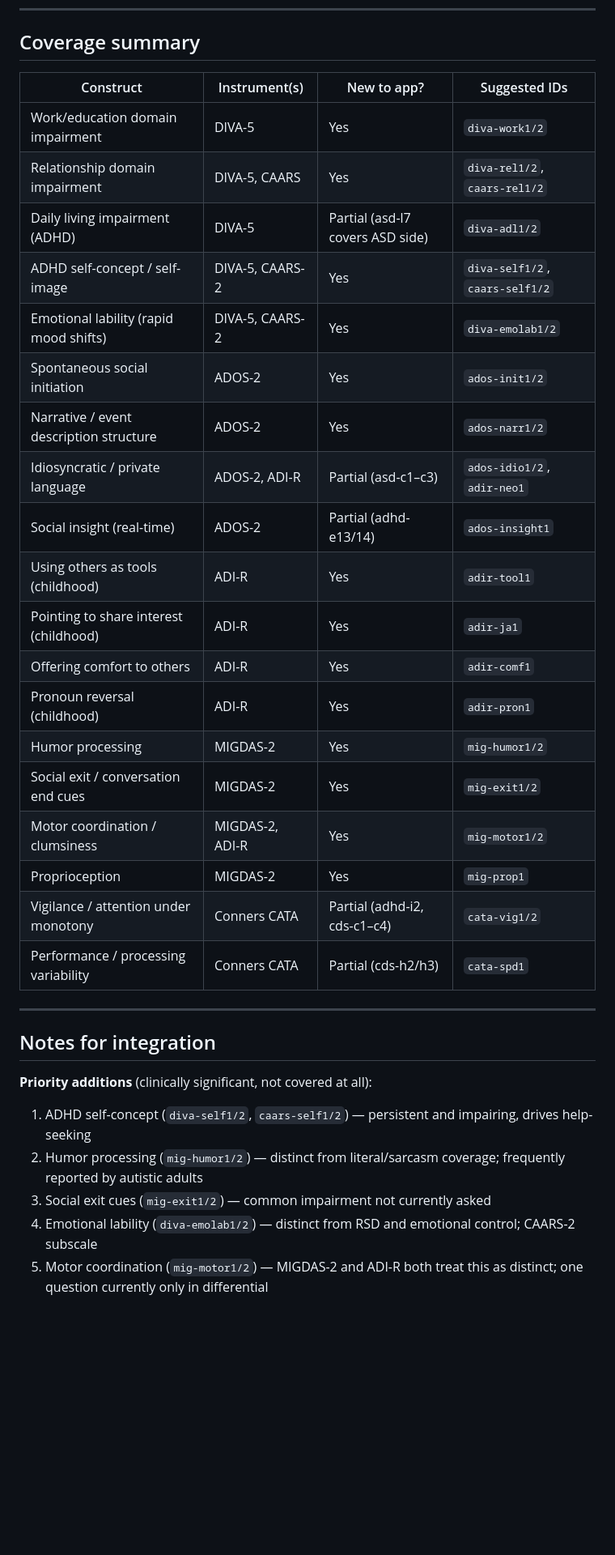
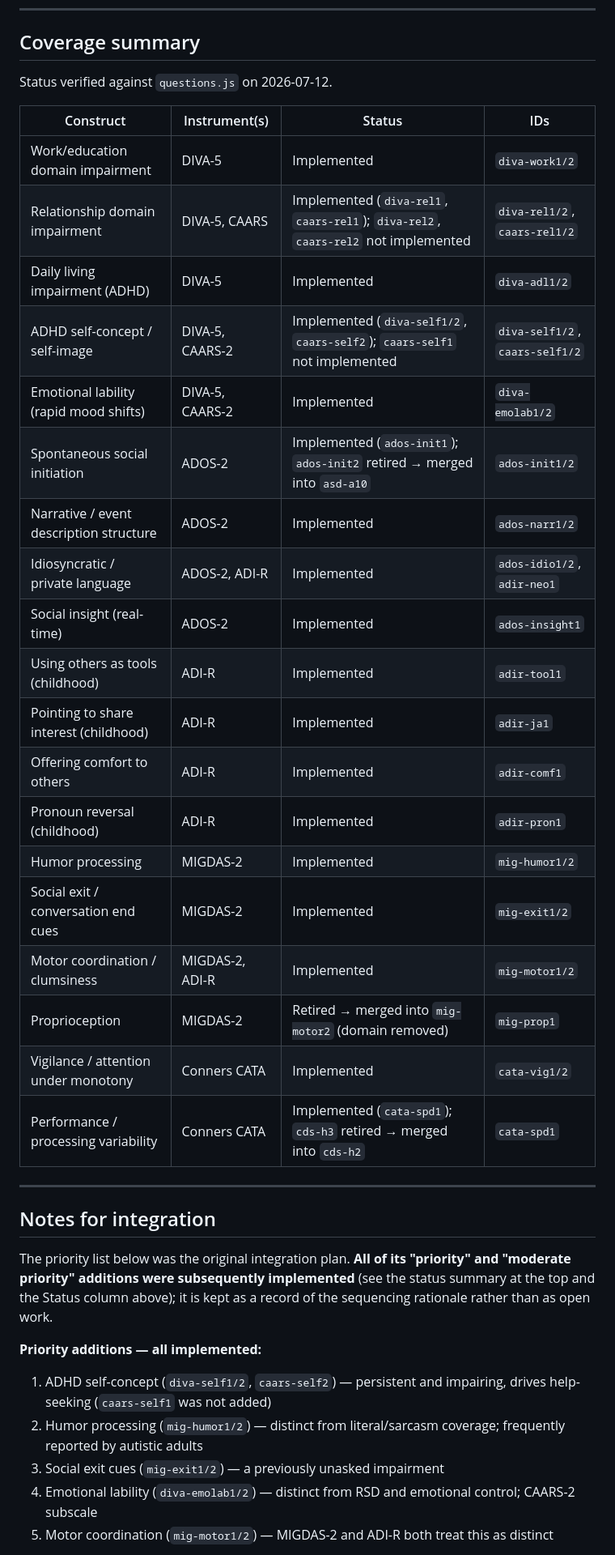
Before and after one commit to rwgs/diagnosis, a Markdown page: QUESTIONS.md, the part around one of its changes. Shown at 81% size. Rendered like a GitHub page; blank space fills up the shorter version.

Commit message:
Reconcile QUESTIONS.md with the live bank
Corrected the stale DIVA-5 intro and added a top-of-file status summary plus a
Status column in the Coverage summary, marking each candidate Implemented /
Unimplemented / Retired (verified against questions.js). Only diva-rel2,
caars-self1, and caars-rel2 remain genuinely open candidates; the former
"priority additions" list is now a record of completed work.

```diff
--- a/QUESTIONS.md
+++ b/QUESTIONS.md
@@ -264,36 +270,40 @@ The Conners Adult ADHD context overlaps substantially with CAARS. The items most
 
 ## Coverage summary
 
-| Construct | Instrument(s) | New to app? | Suggested IDs |
+Status verified against `questions.js` on 2026-07-12.
+
+| Construct | Instrument(s) | Status | IDs |
 |---|---|---|---|
-| Work/education domain impairment | DIVA-5 | Yes | `diva-work1/2` |
-| Relationship domain impairment | DIVA-5, CAARS | Yes | `diva-rel1/2`, `caars-rel1/2` |
-| Daily living impairment (ADHD) | DIVA-5 | Partial (asd-l7 covers ASD side) | `diva-adl1/2` |
-| ADHD self-concept / self-image | DIVA-5, CAARS-2 | Yes | `diva-self1/2`, `caars-self1/2` |
-| Emotional lability (rapid mood shifts) | DIVA-5, CAARS-2 | Yes | `diva-emolab1/2` |
-| Spontaneous social initiation | ADOS-2 | Yes | `ados-init1/2` |
-| Narrative / event description structure | ADOS-2 | Yes | `ados-narr1/2` |
-| Idiosyncratic / private language | ADOS-2, ADI-R | Partial (asd-c1–c3) | `ados-idio1/2`, `adir-neo1` |
-| Social insight (real-time) | ADOS-2 | Partial (adhd-e13/14) | `ados-insight1` |
-| Using others as tools (childhood) | ADI-R | Yes | `adir-tool1` |
-| Pointing to share interest (childhood) | ADI-R | Yes | `adir-ja1` |
-| Offering comfort to others | ADI-R | Yes | `adir-comf1` |
-| Pronoun reversal (childhood) | ADI-R | Yes | `adir-pron1` |
-| Humor processing | MIGDAS-2 | Yes | `mig-humor1/2` |
-| Social exit / conversation end cues | MIGDAS-2 | Yes | `mig-exit1/2` |
-| Motor coordination / clumsiness | MIGDAS-2, ADI-R | Yes | `mig-motor1/2` |
-| Proprioception | MIGDAS-2 | Yes | `mig-prop1` |
-| Vigilance / attention under monotony | Conners CATA | Partial (adhd-i2, cds-c1–c4) | `cata-vig1/2` |
-| Performance / processing variability | Conners CATA | Partial (cds-h2/h3) | `cata-spd1` |
+| Work/education domain impairment | DIVA-5 | Implemented | `diva-work1/2` |
+| Relationship domain impairment | DIVA-5, CAARS | Implemented (`diva-rel1`, `caars-rel1`); `diva-rel2`, `caars-rel2` not implemented | `diva-rel1/2`, `caars-rel1/2` |
+| Daily living impairment (ADHD) | DIVA-5 | Implemented | `diva-adl1/2` |
+| ADHD self-concept / self-image | DIVA-5, CAARS-2 | Implemented (`diva-self1/2`, `caars-self2`); `caars-self1` not implemented | `diva-self1/2`, `caars-self1/2` |
+| Emotional lability (rapid mood shifts) | DIVA-5, CAARS-2 | Implemented | `diva-emolab1/2` |
+| Spontaneous social initiation | ADOS-2 | Implemented (`ados-init1`); `ados-init2` retired → merged into `asd-a10` | `ados-init1/2` |
+| Narrative / event description structure | ADOS-2 | Implemented | `ados-narr1/2` |
+| Idiosyncratic / private language | ADOS-2, ADI-R | Implemented | `ados-idio1/2`, `adir-neo1` |
+| Social insight (real-time) | ADOS-2 | Implemented | `ados-insight1` |
+| Using others as tools (childhood) | ADI-R | Implemented | `adir-tool1` |
+| Pointing to share interest (childhood) | ADI-R | Implemented | `adir-ja1` |
+| Offering comfort to others | ADI-R | Implemented | `adir-comf1` |
+| Pronoun reversal (childhood) | ADI-R | Implemented | `adir-pron1` |
+| Humor processing | MIGDAS-2 | Implemented | `mig-humor1/2` |
+| Social exit / conversation end cues | MIGDAS-2 | Implemented | `mig-exit1/2` |
+| Motor coordination / clumsiness | MIGDAS-2, ADI-R | Implemented | `mig-motor1/2` |
+| Proprioception | MIGDAS-2 | Retired → merged into `mig-motor2` (domain removed) | `mig-prop1` |
+| Vigilance / attention under monotony | Conners CATA | Implemented | `cata-vig1/2` |
+| Performance / processing variability | Conners CATA | Implemented (`cata-spd1`); `cds-h3` retired → merged into `cds-h2` | `cata-spd1` |
 
 ---
 
 ## Notes for integration
 
-**Priority additions** (clinically significant, not covered at all):
-1. ADHD self-concept (`diva-self1/2`, `caars-self1/2`) — persistent and impairing, drives help-seeking
+The priority list below was the original integration plan. **All of its "priority" and "moderate priority" additions were subsequently implemented** (see the status summary at the top and the Status column above); it is kept as a record of the sequencing rationale rather than as open work.
+
+**Priority additions — all implemented:**
+1. ADHD self-concept (`diva-self1/2`, `caars-self2`) — persistent and impairing, drives help-seeking (`caars-self1` was not added)
 2. Humor processing (`mig-humor1/2`) — distinct from literal/sarcasm coverage; frequently reported by autistic adults
-3. Social exit cues (`mig-exit1/2`) — common impairment not currently asked
+3. Social exit cues (`mig-exit1/2`) — a previously unasked impairment
 4. Emotional lability (`diva-emolab1/2`) — distinct from RSD and emotional control; CAARS-2 subscale
-5. Motor coordination (`mig-motor1/2`) — MIGDAS-2 and ADI-R both treat this as distinct; one question currently only in differential
+5. Motor coordination (`mig-motor1/2`) — MIGDAS-2 and ADI-R both treat this as distinct
 
```
Also changed, not shown: other parts of QUESTIONS.md (+16 -8 lines).
